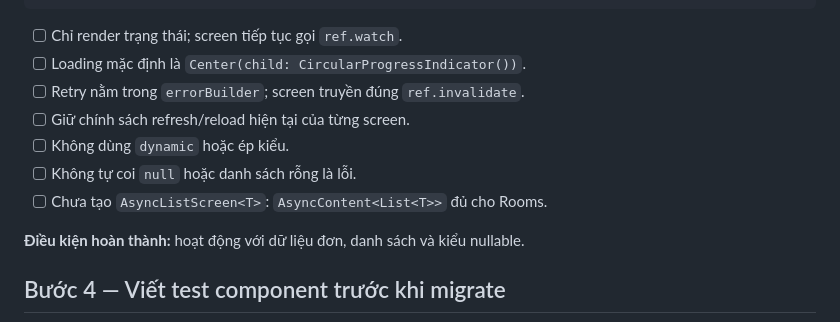
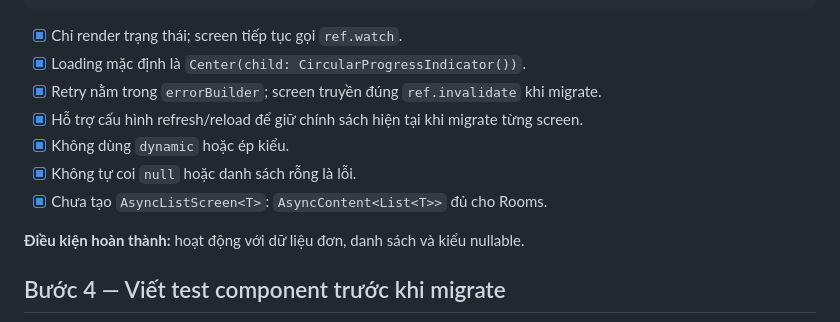
Before and after one commit to githubcuaan/bidart, a Markdown page: docs/ui/generic_screen_refactor_plan.md, the part around the change. Rendered like a GitHub page.

Commit message:
docs(ui): mark step 3 async content complete

````diff
--- a/docs/ui/generic_screen_refactor_plan.md
+++ b/docs/ui/generic_screen_refactor_plan.md
@@ -143,13 +143,13 @@ class AsyncContent<T> extends StatelessWidget {
 }
 ```
 
-- [ ] Chỉ render trạng thái; screen tiếp tục gọi `ref.watch`.
-- [ ] Loading mặc định là `Center(child: CircularProgressIndicator())`.
-- [ ] Retry nằm trong `errorBuilder`; screen truyền đúng `ref.invalidate`.
-- [ ] Giữ chính sách refresh/reload hiện tại của từng screen.
-- [ ] Không dùng `dynamic` hoặc ép kiểu.
-- [ ] Không tự coi `null` hoặc danh sách rỗng là lỗi.
-- [ ] Chưa tạo `AsyncListScreen<T>`: `AsyncContent<List<T>>` đủ cho Rooms.
+- [x] Chỉ render trạng thái; screen tiếp tục gọi `ref.watch`.
+- [x] Loading mặc định là `Center(child: CircularProgressIndicator())`.
+- [x] Retry nằm trong `errorBuilder`; screen truyền đúng `ref.invalidate` khi migrate.
+- [x] Hỗ trợ cấu hình refresh/reload để giữ chính sách hiện tại khi migrate từng screen.
+- [x] Không dùng `dynamic` hoặc ép kiểu.
+- [x] Không tự coi `null` hoặc danh sách rỗng là lỗi.
+- [x] Chưa tạo `AsyncListScreen<T>`: `AsyncContent<List<T>>` đủ cho Rooms.
 
 **Điều kiện hoàn thành:** hoạt động với dữ liệu đơn, danh sách và kiểu nullable.
 
````
